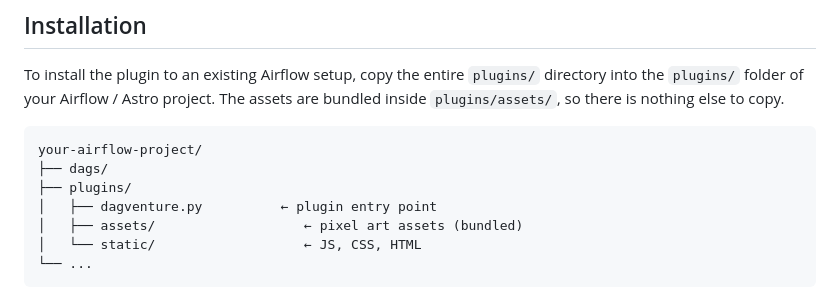
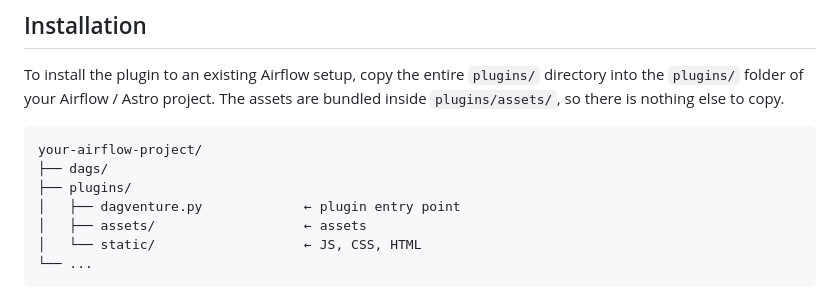
Before and after one commit to vojay-dev/airflow-dagventure, a Markdown page: README.md, the part around the change. Rendered like a GitHub page.

````diff
--- a/README.md
+++ b/README.md
@@ -35,8 +35,8 @@ To install the plugin to an existing Airflow setup, copy the entire `plugins/` d
 your-airflow-project/
 ├── dags/
 ├── plugins/
-│   ├── dagventure.py          ← plugin entry point
-│   ├── assets/                   ← pixel art assets (bundled)
+│   ├── dagventure.py             ← plugin entry point
+│   ├── assets/                   ← assets
 │   └── static/                   ← JS, CSS, HTML
 └── ...
 ```
````
